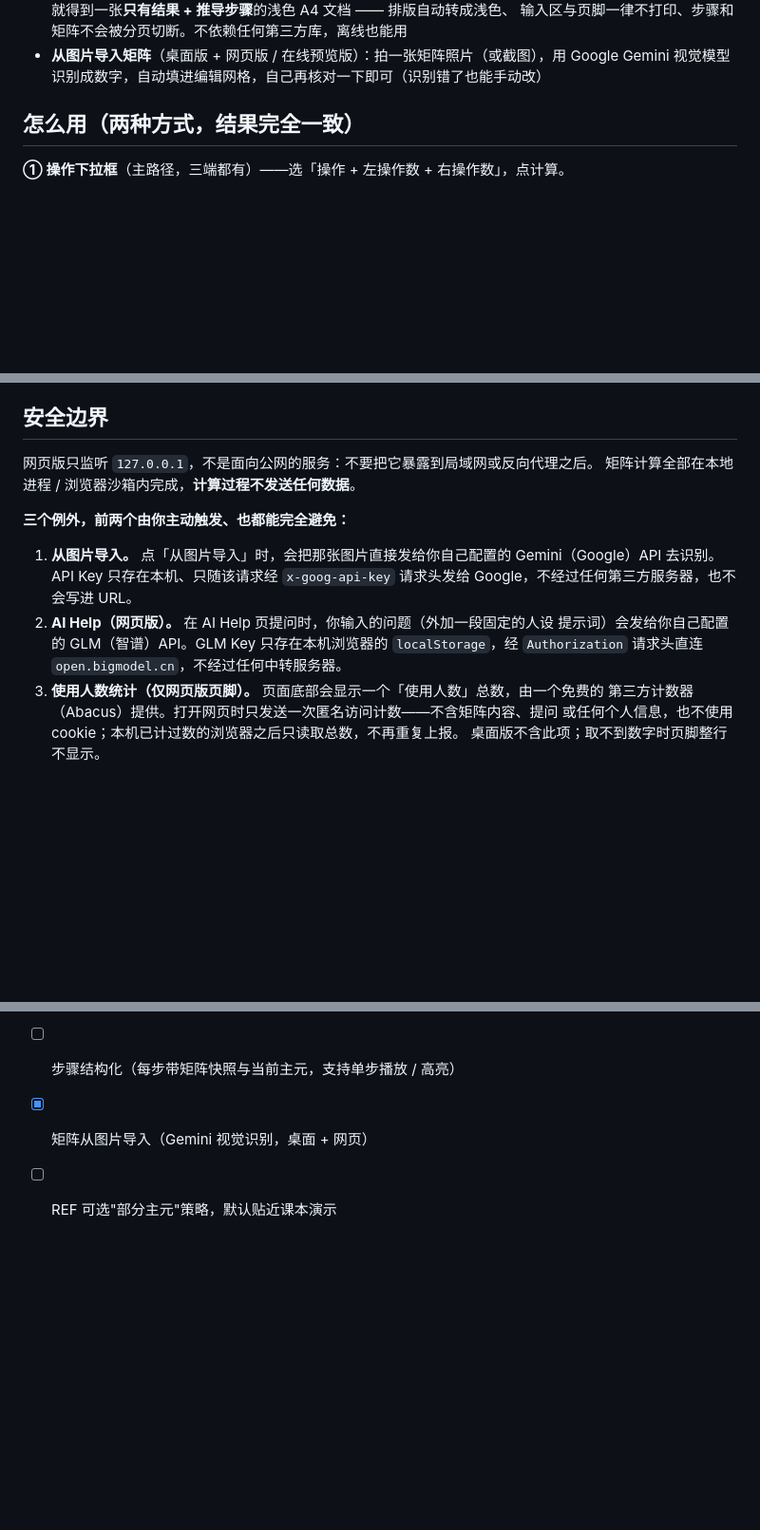
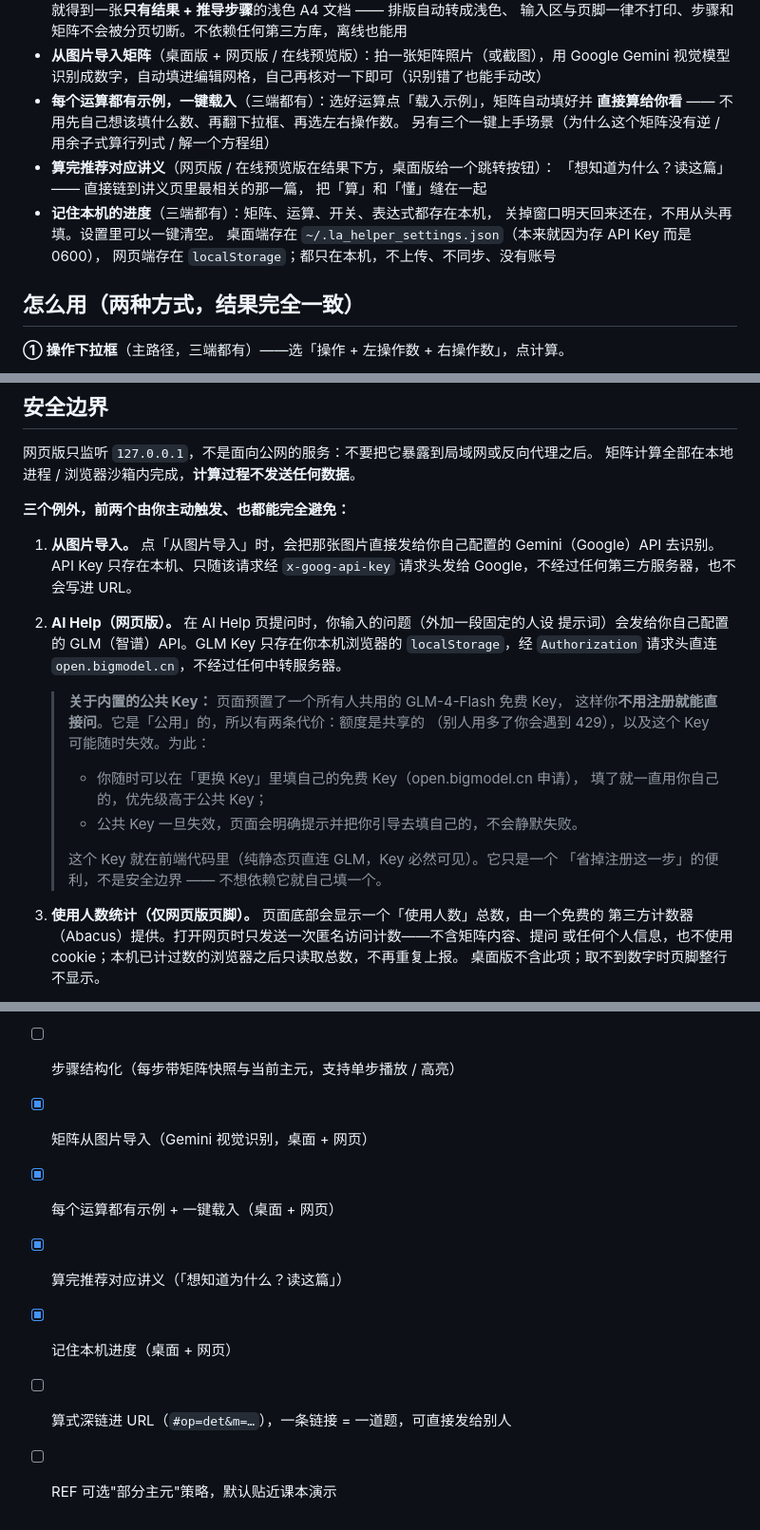
Before and after one commit to Franky100-pig/LA-Helper, a Markdown page: README.md, 3 parts joined by grey strips. Shown at 95% size. Drawn GitHub-style; blank space fills up the shorter version.

Commit message:
docs: 功能列表与路线图补上新的一批（中文）
- 「每个运算都有示例 + 一键载入」「算完推荐对应讲义」「记住本机进度」三条进功能列表
- 路线图把三条勾成已完成，并新增「算式深链进 URL」为待办
  （一条链接 = 一道题，可直接发给别人；仍未决）

```diff
--- a/README.md
+++ b/README.md
@@ -29,6 +29,16 @@
   输入区与页脚一律不打印、步骤和矩阵不会被分页切断。不依赖任何第三方库，离线也能用
 - **从图片导入矩阵**（桌面版 + 网页版 / 在线预览版）：拍一张矩阵照片（或截图），用
   Google Gemini 视觉模型识别成数字，自动填进编辑网格，自己再核对一下即可（识别错了也能手动改）
+- **每个运算都有示例，一键载入**（三端都有）：选好运算点「载入示例」，矩阵自动填好并
+  **直接算给你看** —— 不用先自己想该填什么数、再翻下拉框、再选左右操作数。
+  另有三个一键上手场景（为什么这个矩阵没有逆 / 用余子式算行列式 / 解一个方程组）
+- **算完推荐对应讲义**（网页版 / 在线预览版在结果下方，桌面版给一个跳转按钮）：
+  「想知道为什么？读这篇」—— 直接链到讲义页里最相关的那一篇，
+  把「算」和「懂」缝在一起
+- **记住本机的进度**（三端都有）：矩阵、运算、开关、表达式都存在本机，
+  关掉窗口明天回来还在，不用从头再填。设置里可以一键清空。
+  桌面端存在 `~/.la_helper_settings.json`（本来就因为存 API Key 而是 0600），
+  网页端存在 `localStorage`；都只在本机，不上传、不同步、没有账号
 
 ## 怎么用（两种方式，结果完全一致）
 
@@ -165,8 +175,18 @@ pytest
    Gemini（Google）API 去识别。API Key 只存在本机、只随该请求经
    `x-goog-api-key` 请求头发给 Google，不经过任何第三方服务器，也不会写进 URL。
 2. **AI Help（网页版）。** 在 AI Help 页提问时，你输入的问题（外加一段固定的人设
-   提示词）会发给你自己配置的 GLM（智谱）API。GLM Key 只存在本机浏览器的
+   提示词）会发给你自己配置的 GLM（智谱）API。GLM Key 只存在你本机浏览器的
    `localStorage`，经 `Authorization` 请求头直连 `open.bigmodel.cn`，不经过任何中转服务器。
+
+   > **关于内置的公共 Key：** 页面预置了一个所有人共用的 GLM-4-Flash 免费 Key，
+   > 这样你**不用注册就能直接问**。它是「公用」的，所以有两条代价：额度是共享的
+   > （别人用多了你会遇到 429），以及这个 Key 可能随时失效。为此：
+   > - 你随时可以在「更换 Key」里填自己的免费 Key（open.bigmodel.cn 申请），
+   >   填了就一直用你自己的，优先级高于公共 Key；
+   > - 公共 Key 一旦失效，页面会明确提示并把你引导去填自己的，不会静默失败。
+   >
+   > 这个 Key 就在前端代码里（纯静态页直连 GLM，Key 必然可见）。它只是一个
+   > 「省掉注册这一步」的便利，不是安全边界 —— 不想依赖它就自己填一个。
 3. **使用人数统计（仅网页版页脚）。** 页面底部会显示一个「使用人数」总数，由一个免费的
    第三方计数器（Abacus）提供。打开网页时只发送一次匿名访问计数——不含矩阵内容、提问
    或任何个人信息，也不使用 cookie；本机已计过数的浏览器之后只读取总数，不再重复上报。
@@ -178,4 +198,8 @@ pytest
 - [ ] 更多分解（QR / SVD）、Gram-Schmidt、最小二乘
 - [ ] 步骤结构化（每步带矩阵快照与当前主元，支持单步播放 / 高亮）
 - [x] 矩阵从图片导入（Gemini 视觉识别，桌面 + 网页）
+- [x] 每个运算都有示例 + 一键载入（桌面 + 网页）
+- [x] 算完推荐对应讲义（「想知道为什么？读这篇」）
+- [x] 记住本机进度（桌面 + 网页）
+- [ ] 算式深链进 URL（`#op=det&m=…`），一条链接 = 一道题，可直接发给别人
 - [ ] REF 可选"部分主元"策略，默认贴近课本演示
```
